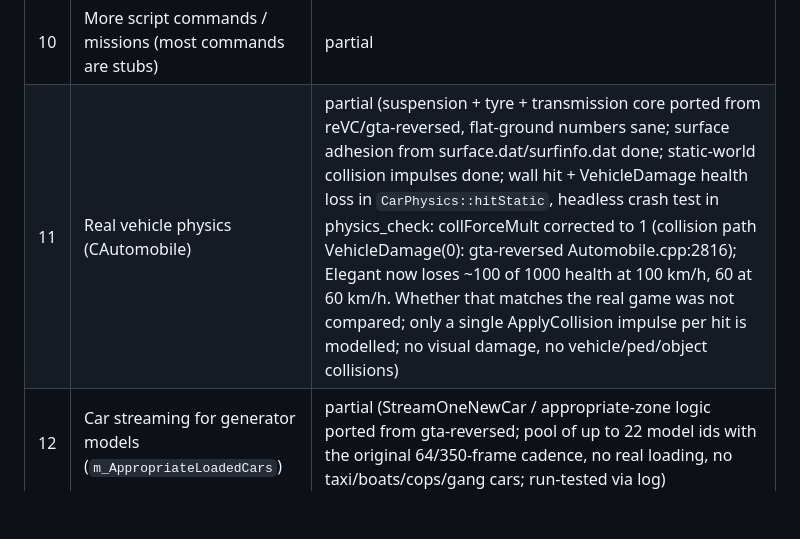
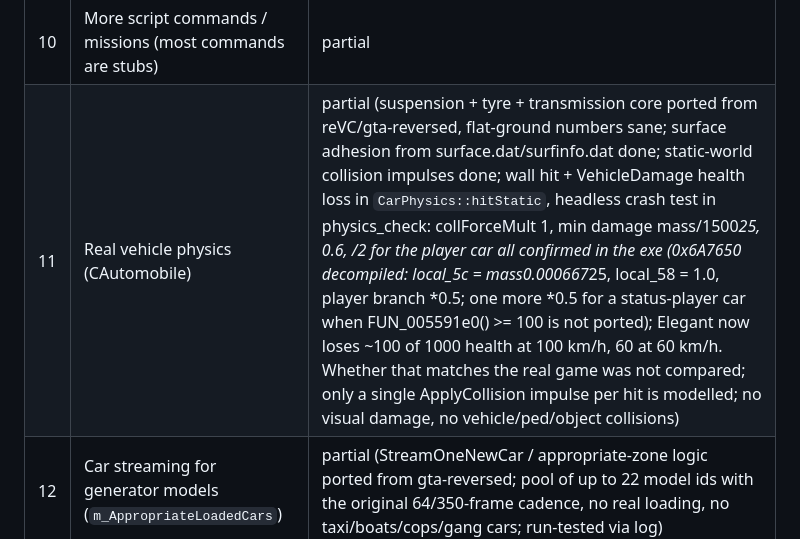
Before and after one commit to LakoMoor/openSA, a Markdown page: PLAN.md, the part around the change. Drawn GitHub-style; blank space fills up the shorter version.

Commit message:
PLAN: damage formula checked against the exe (0x6A7650)
Co-Authored-By: Claude Sonnet 5.5 <noreply@anthropic.com>

```diff
--- a/PLAN.md
+++ b/PLAN.md
@@ -18,7 +18,7 @@ Written down from the README status table and the project notes; it is the plan
 | 8 | Particles (sandstorm, splashes, rain haze) | partial (rain streaks; ground splash rings as an INVENTED stand-in, not seen in a screenshot; no particle system, sandstorm) |
 | 9 | CJ clothes (`ConstructTextures`, clothes builder) | partial (starting outfit from main.scm's GIVE_PLAYER_CLOTHES_OUTSIDE_SHOP: vest, denim jeans, black sneakers as separate skinned parts; checked on screen; no texture composition/blending, no fat/muscle blend, no outfit changes, outfit hard-coded from the recorded script calls) |
 | 10 | More script commands / missions (most commands are stubs) | partial |
-| 11 | Real vehicle physics (CAutomobile) | partial (suspension + tyre + transmission core ported from reVC/gta-reversed, flat-ground numbers sane; surface adhesion from surface.dat/surfinfo.dat done; static-world collision impulses done; wall hit + VehicleDamage health loss in `CarPhysics::hitStatic`, headless crash test in physics_check: collForceMult corrected to 1 (collision path VehicleDamage(0): gta-reversed Automobile.cpp:2816); Elegant now loses ~100 of 1000 health at 100 km/h, 60 at 60 km/h. Whether that matches the real game was not compared; only a single ApplyCollision impulse per hit is modelled; no visual damage, no vehicle/ped/object collisions) |
+| 11 | Real vehicle physics (CAutomobile) | partial (suspension + tyre + transmission core ported from reVC/gta-reversed, flat-ground numbers sane; surface adhesion from surface.dat/surfinfo.dat done; static-world collision impulses done; wall hit + VehicleDamage health loss in `CarPhysics::hitStatic`, headless crash test in physics_check: collForceMult 1, min damage mass/1500*25, *0.6, /2 for the player car all confirmed in the exe (0x6A7650 decompiled: local_5c = mass*0.000667*25, local_58 = 1.0, player branch *0.5; one more *0.5 for a status-player car when FUN_005591e0() >= 100 is not ported); Elegant now loses ~100 of 1000 health at 100 km/h, 60 at 60 km/h. Whether that matches the real game was not compared; only a single ApplyCollision impulse per hit is modelled; no visual damage, no vehicle/ped/object collisions) |
 | 12 | Car streaming for generator models (`m_AppropriateLoadedCars`) | partial (StreamOneNewCar / appropriate-zone logic ported from gta-reversed; pool of up to 22 model ids with the original 64/350-frame cadence, no real loading, no taxi/boats/cops/gang cars; run-tested via log) |
 
 Steps 5-12 are each a subsystem of weeks of work in the original; they are not expected to finish in a single session.
```
